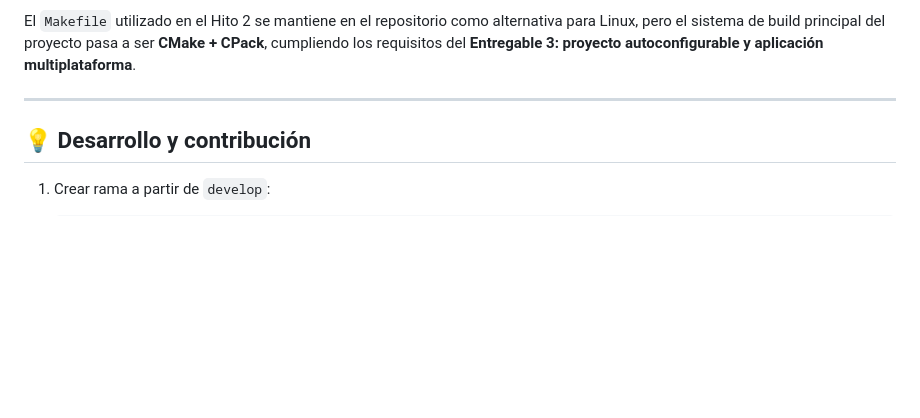
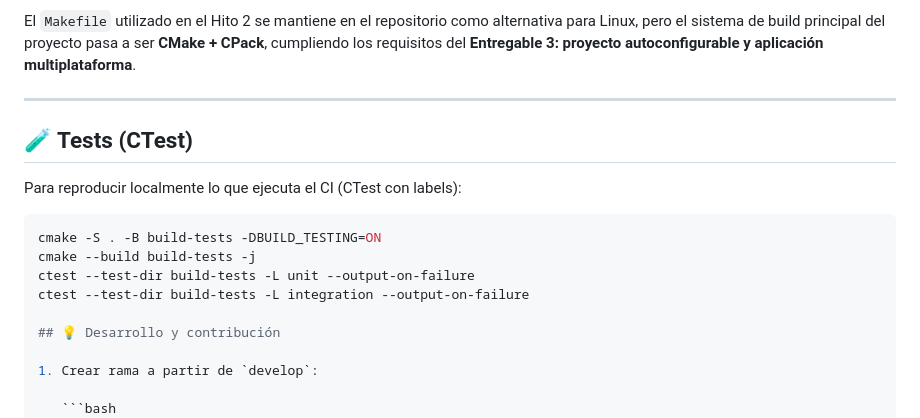
Before and after one commit to ass190-ua/RogueBot, a Markdown page: README.md, the part around the change. Drawn GitHub-style; blank space fills up the shorter version.

Commit message:
Añadida la sección de tests (cTest).

````diff
--- a/README.md
+++ b/README.md
@@ -269,6 +269,16 @@ requisitos del **Entregable 3: proyecto autoconfigurable y aplicación multiplat
 
 ---
 
+## 🧪 Tests (CTest)
+
+Para reproducir localmente lo que ejecuta el CI (CTest con labels):
+
+```bash
+cmake -S . -B build-tests -DBUILD_TESTING=ON
+cmake --build build-tests -j
+ctest --test-dir build-tests -L unit --output-on-failure
+ctest --test-dir build-tests -L integration --output-on-failure
+
 ## 💡 Desarrollo y contribución
 
 1. Crear rama a partir de `develop`:
````
